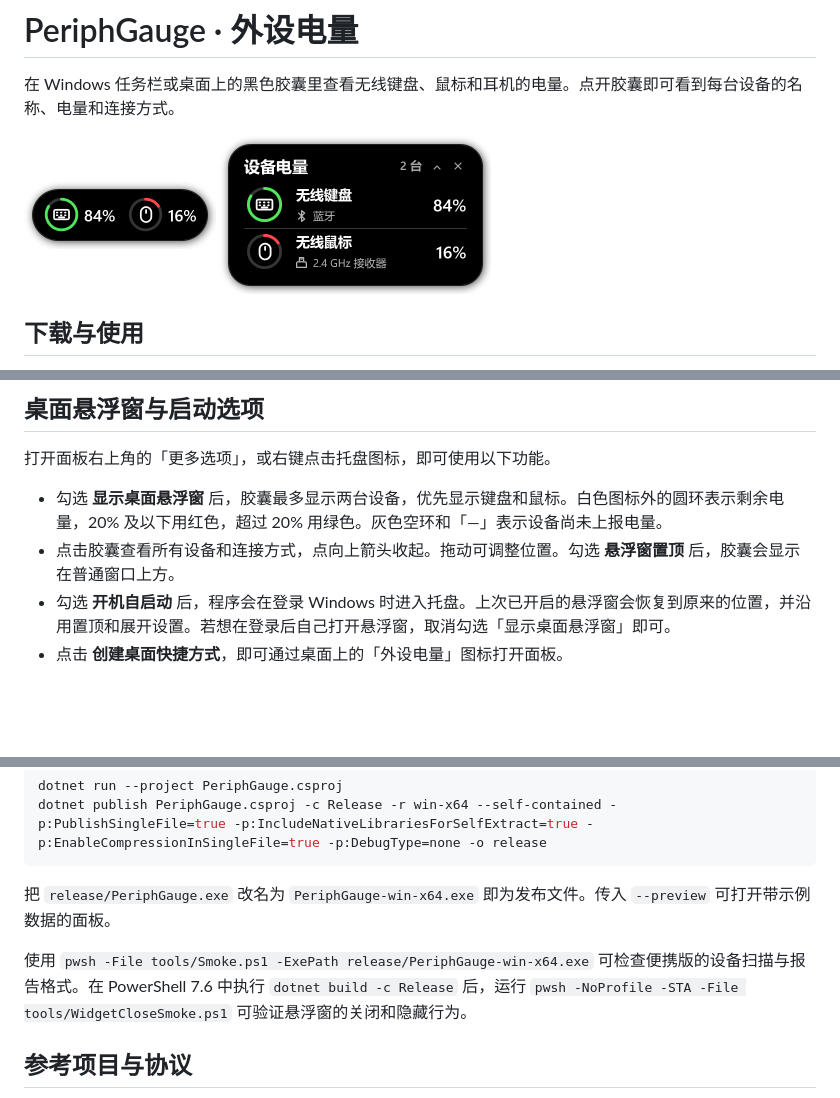
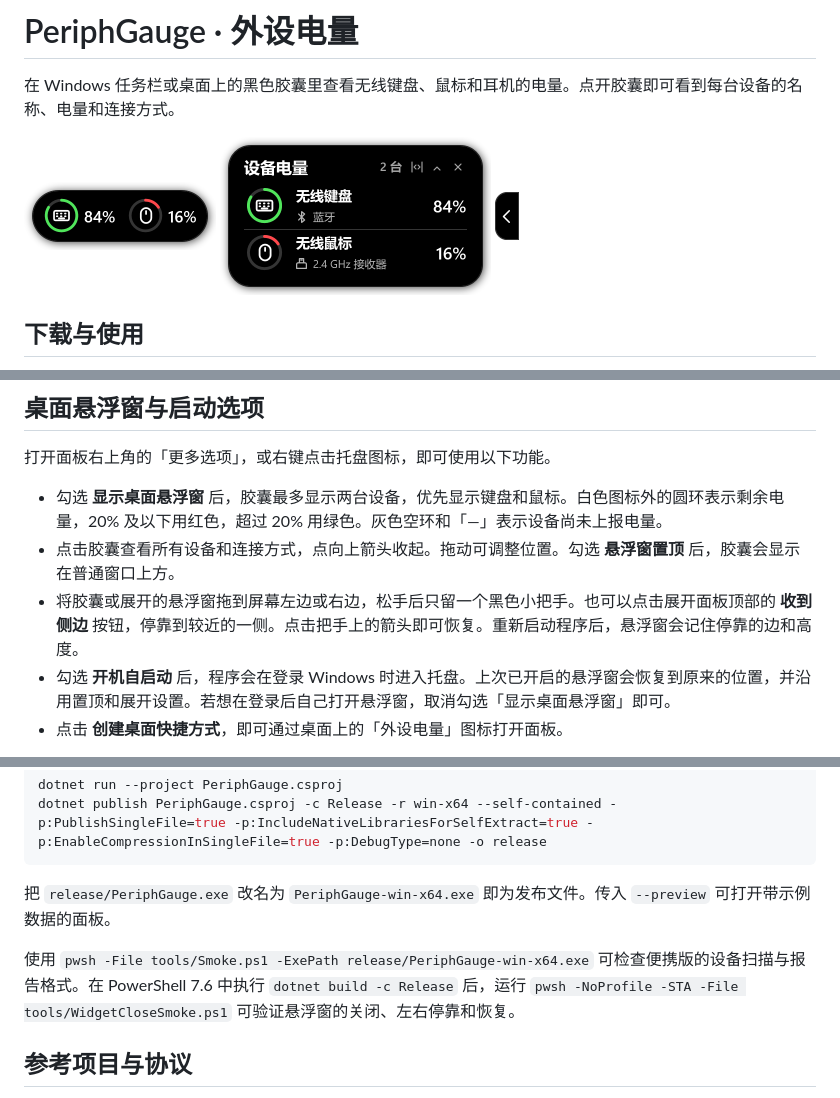
Before and after one commit to aliealielie/PeriphGauge, a Markdown page: README.md, 3 parts joined by grey strips. Rendered like a GitHub page; pictures changed too: docs/widget-docked.png (added), docs/widget.png; blank space fills up the shorter version.

Commit message:
Tuck the desktop widget into either screen edge

```diff
--- a/README.md
+++ b/README.md
@@ -5,6 +5,7 @@
 <p>
   <img src="docs/widget-compact.png" width="192" align="middle" alt="收起的黑色胶囊，键盘电量 84%，鼠标电量 16%" />
   <img src="docs/widget.png" width="271" align="middle" alt="展开后，键盘标记为蓝牙，鼠标标记为 2.4 GHz 接收器" />
+  <img src="docs/widget-docked.png" width="24" align="middle" alt="停靠在右侧时只显示一个朝左的黑色把手" />
 </p>
 
 ## 下载与使用
@@ -23,6 +24,7 @@
 
 - 勾选 **显示桌面悬浮窗** 后，胶囊最多显示两台设备，优先显示键盘和鼠标。白色图标外的圆环表示剩余电量，20% 及以下用红色，超过 20% 用绿色。灰色空环和「—」表示设备尚未上报电量。
 - 点击胶囊查看所有设备和连接方式，点向上箭头收起。拖动可调整位置。勾选 **悬浮窗置顶** 后，胶囊会显示在普通窗口上方。
+- 将胶囊或展开的悬浮窗拖到屏幕左边或右边，松手后只留一个黑色小把手。也可以点击展开面板顶部的 **收到侧边** 按钮，停靠到较近的一侧。点击把手上的箭头即可恢复。重新启动程序后，悬浮窗会记住停靠的边和高度。
 - 勾选 **开机自启动** 后，程序会在登录 Windows 时进入托盘。上次已开启的悬浮窗会恢复到原来的位置，并沿用置顶和展开设置。若想在登录后自己打开悬浮窗，取消勾选「显示桌面悬浮窗」即可。
 - 点击 **创建桌面快捷方式**，即可通过桌面上的「外设电量」图标打开面板。
 
@@ -50,7 +52,7 @@ dotnet publish PeriphGauge.csproj -c Release -r win-x64 --self-contained -p:Publ
 
 把 `release/PeriphGauge.exe` 改名为 `PeriphGauge-win-x64.exe` 即为发布文件。传入 `--preview` 可打开带示例数据的面板。
 
-使用 `pwsh -File tools/Smoke.ps1 -ExePath release/PeriphGauge-win-x64.exe` 可检查便携版的设备扫描与报告格式。在 PowerShell 7.6 中执行 `dotnet build -c Release` 后，运行 `pwsh -NoProfile -STA -File tools/WidgetCloseSmoke.ps1` 可验证悬浮窗的关闭和隐藏行为。
+使用 `pwsh -File tools/Smoke.ps1 -ExePath release/PeriphGauge-win-x64.exe` 可检查便携版的设备扫描与报告格式。在 PowerShell 7.6 中执行 `dotnet build -c Release` 后，运行 `pwsh -NoProfile -STA -File tools/WidgetCloseSmoke.ps1` 可验证悬浮窗的关闭、左右停靠和恢复。
 
 ## 参考项目与协议
 
```
Also changed, not shown: 7 other files.
